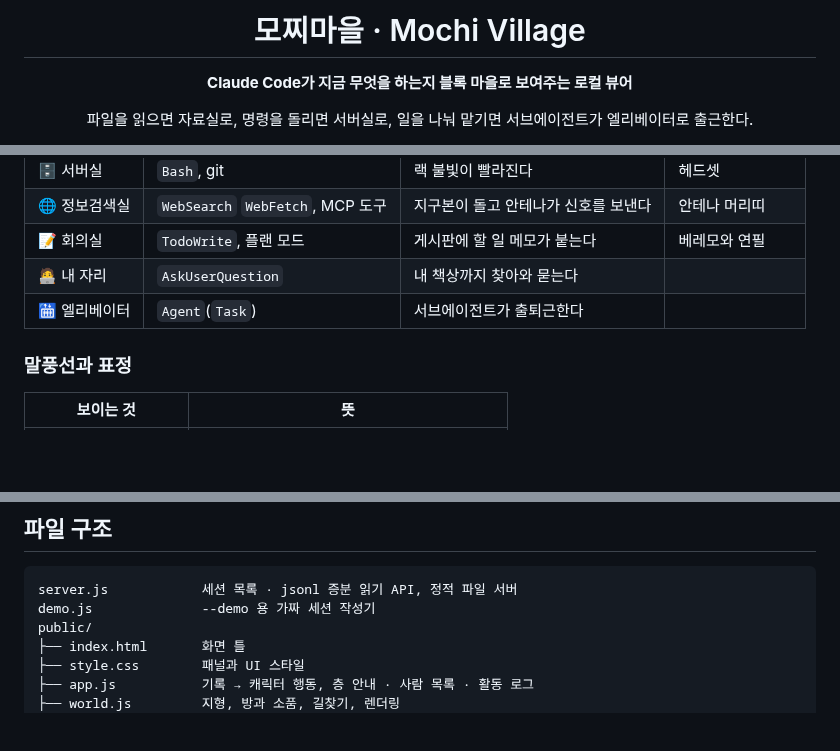
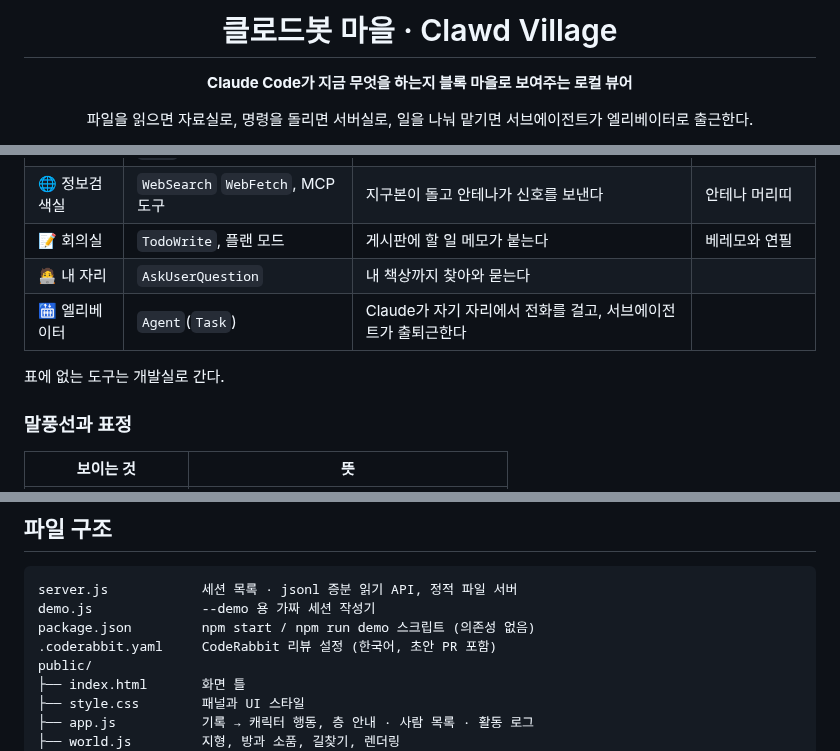
Before and after one commit to jjeonyo/ClawVil, a Markdown page: README.md, 3 parts joined by grey strips. GitHub-like rendering; blank space fills up the shorter version.

````diff
--- a/README.md
+++ b/README.md
@@ -1,6 +1,6 @@
 <div align="center">
 
-# 모찌마을 · Mochi Village
+# 클로드봇 마을 · Clawd Village
 
 **Claude Code가 지금 무엇을 하는지 블록 마을로 보여주는 로컬 뷰어**
 
@@ -75,7 +75,9 @@ node server.js --demo
 | 🌐 정보검색실 | `WebSearch` `WebFetch`, MCP 도구 | 지구본이 돌고 안테나가 신호를 보낸다 | 안테나 머리띠 |
 | 📝 회의실 | `TodoWrite`, 플랜 모드 | 게시판에 할 일 메모가 붙는다 | 베레모와 연필 |
 | 🧑‍💻 내 자리 | `AskUserQuestion` | 내 책상까지 찾아와 묻는다 | |
-| 🛗 엘리베이터 | `Agent`(`Task`) | 서브에이전트가 출퇴근한다 | |
+| 🛗 엘리베이터 | `Agent`(`Task`) | Claude가 자기 자리에서 전화를 걸고, 서브에이전트가 출퇴근한다 | |
+
+표에 없는 도구는 개발실로 간다.
 
 ### 말풍선과 표정
 
@@ -132,6 +134,8 @@ node server.js --demo
 ```text
 server.js            세션 목록 · jsonl 증분 읽기 API, 정적 파일 서버
 demo.js              --demo 용 가짜 세션 작성기
+package.json         npm start / npm run demo 스크립트 (의존성 없음)
+.coderabbit.yaml     CodeRabbit 리뷰 설정 (한국어, 초안 PR 포함)
 public/
 ├── index.html       화면 틀
 ├── style.css        패널과 UI 스타일
````
Also changed, not shown: other parts of README.md (+10 -10 lines), docs/screens/floors.png, 6 other files.
